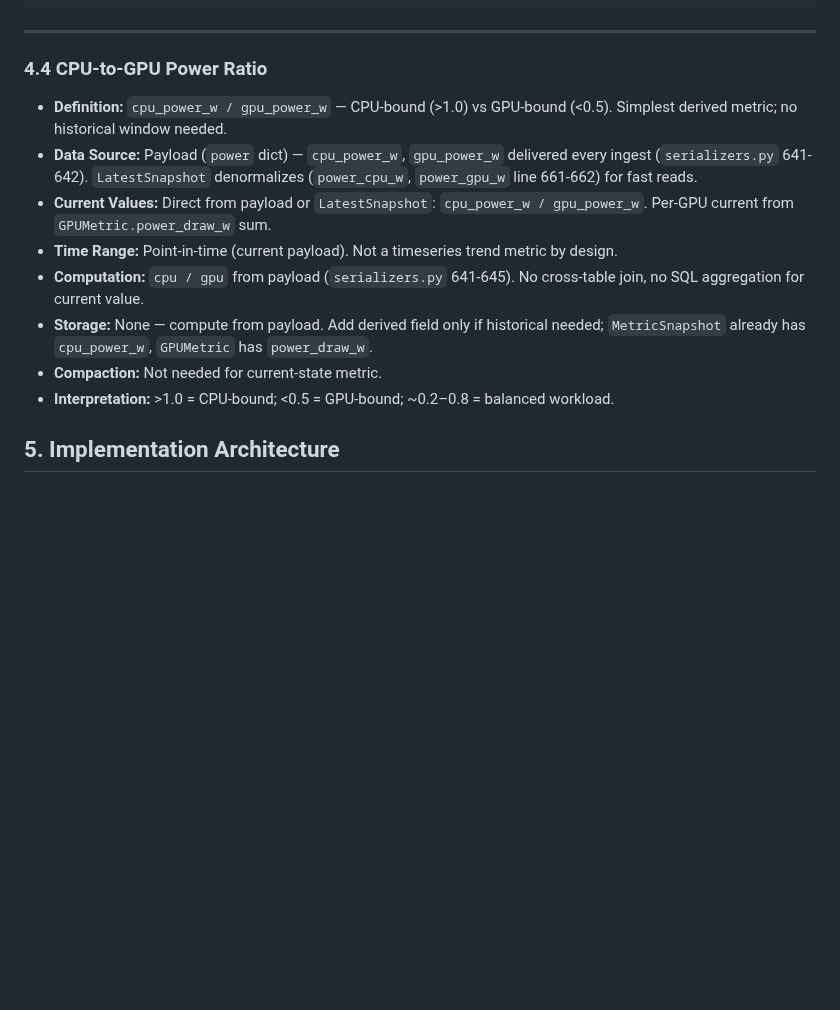
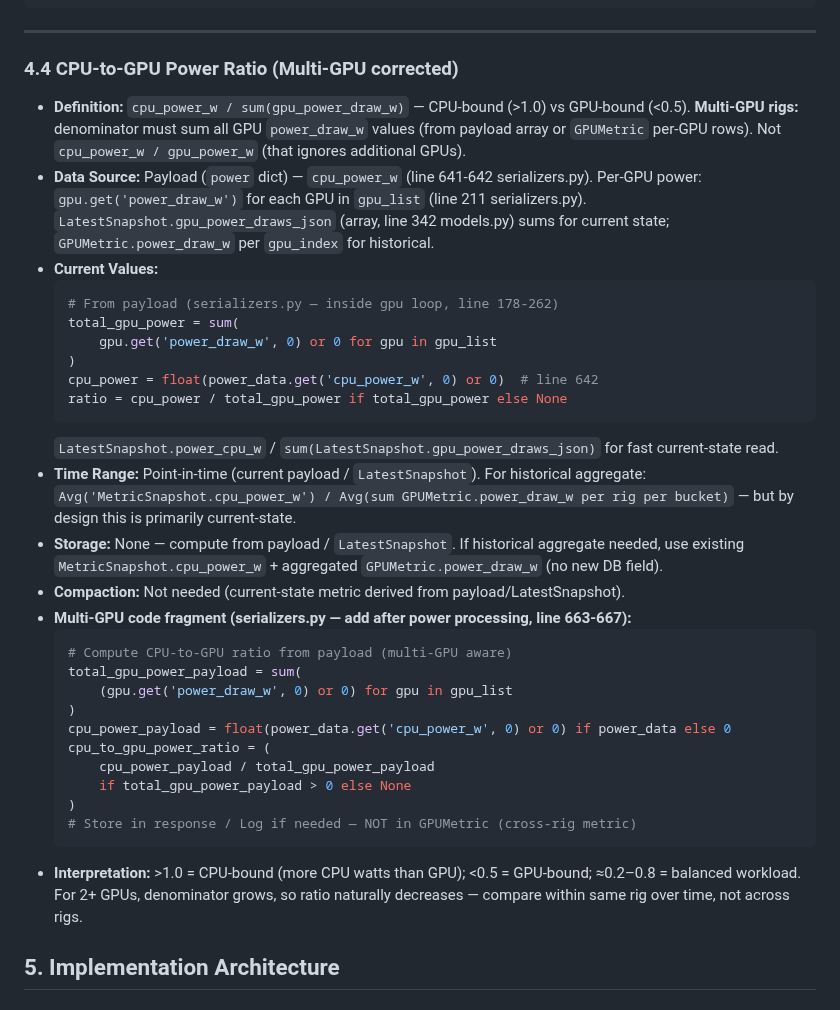
Before and after one commit to dawmro/GPU-Rig-Monitoring-Platform, a Markdown page: docs/plan/analytics-timeseries-features.md, the part around the change. Drawn GitHub-style; blank space fills up the shorter version.

Commit message:
plan: 4.4 multi-GPU fix — sum gpu_power_draw_w first - Multi-GPU rigs: denominator = sum(all gpu.get('power_draw_w'))   not single GPU value; verified serializers.py line 211 (per-GPU   GPUMetric.power_draw_w) + payload array (gpu_list loop 178-262) - Added serializer fragment: sum payload GPU powers, divide by   cpu_power_w; store None if denominator zero - Current-state from payload (line 639-645) or LatestSnapshot   (line 661-662, power_cpu_w / sum gpu_power_draws_json array)

````diff
--- a/docs/plan/analytics-timeseries-features.md
+++ b/docs/plan/analytics-timeseries-features.md
@@ -260,15 +260,36 @@ if (
 
 ---
 
-### 4.4 CPU-to-GPU Power Ratio
-- **Definition:** `cpu_power_w / gpu_power_w` — CPU-bound (>1.0) vs GPU-bound (<0.5). Simplest derived metric; no historical window needed.
-- **Data Source:** Payload (`power` dict) — `cpu_power_w`, `gpu_power_w` delivered every ingest (`serializers.py` 641-642). `LatestSnapshot` denormalizes (`power_cpu_w`, `power_gpu_w` line 661-662) for fast reads.
-- **Current Values:** Direct from payload or `LatestSnapshot`: `cpu_power_w / gpu_power_w`. Per-GPU current from `GPUMetric.power_draw_w` sum.
-- **Time Range:** Point-in-time (current payload). Not a timeseries trend metric by design.
-- **Computation:** `cpu / gpu` from payload (`serializers.py` 641-645). No cross-table join, no SQL aggregation for current value.
-- **Storage:** None — compute from payload. Add derived field only if historical needed; `MetricSnapshot` already has `cpu_power_w`, `GPUMetric` has `power_draw_w`.
-- **Compaction:** Not needed for current-state metric.
-- **Interpretation:** >1.0 = CPU-bound; <0.5 = GPU-bound; ~0.2–0.8 = balanced workload.
+### 4.4 CPU-to-GPU Power Ratio (Multi-GPU corrected)
+- **Definition:** `cpu_power_w / sum(gpu_power_draw_w)` — CPU-bound (>1.0) vs GPU-bound (<0.5). **Multi-GPU rigs:** denominator must sum all GPU `power_draw_w` values (from payload array or `GPUMetric` per-GPU rows). Not `cpu_power_w / gpu_power_w` (that ignores additional GPUs).
+- **Data Source:** Payload (`power` dict) — `cpu_power_w` (line 641-642 serializers.py). Per-GPU power: `gpu.get('power_draw_w')` for each GPU in `gpu_list` (line 211 serializers.py). `LatestSnapshot.gpu_power_draws_json` (array, line 342 models.py) sums for current state; `GPUMetric.power_draw_w` per `gpu_index` for historical.
+- **Current Values:**
+  ```python
+  # From payload (serializers.py — inside gpu loop, line 178-262)
+  total_gpu_power = sum(
+      gpu.get('power_draw_w', 0) or 0 for gpu in gpu_list
+  )
+  cpu_power = float(power_data.get('cpu_power_w', 0) or 0)  # line 642
+  ratio = cpu_power / total_gpu_power if total_gpu_power else None
+  ```
+  `LatestSnapshot.power_cpu_w` / `sum(LatestSnapshot.gpu_power_draws_json)` for fast current-state read.
+- **Time Range:** Point-in-time (current payload / `LatestSnapshot`). For historical aggregate: `Avg('MetricSnapshot.cpu_power_w') / Avg(sum GPUMetric.power_draw_w per rig per bucket)` — but by design this is primarily current-state.
+- **Storage:** None — compute from payload / `LatestSnapshot`. If historical aggregate needed, use existing `MetricSnapshot.cpu_power_w` + aggregated `GPUMetric.power_draw_w` (no new DB field).
+- **Compaction:** Not needed (current-state metric derived from payload/LatestSnapshot).
+- **Multi-GPU code fragment (serializers.py — add after power processing, line 663-667):**
+  ```python
+  # Compute CPU-to-GPU ratio from payload (multi-GPU aware)
+  total_gpu_power_payload = sum(
+      (gpu.get('power_draw_w', 0) or 0) for gpu in gpu_list
+  )
+  cpu_power_payload = float(power_data.get('cpu_power_w', 0) or 0) if power_data else 0
+  cpu_to_gpu_power_ratio = (
+      cpu_power_payload / total_gpu_power_payload
+      if total_gpu_power_payload > 0 else None
+  )
+  # Store in response / Log if needed — NOT in GPUMetric (cross-rig metric)
+  ```
+- **Interpretation:** >1.0 = CPU-bound (more CPU watts than GPU); <0.5 = GPU-bound; ≈0.2–0.8 = balanced workload. For 2+ GPUs, denominator grows, so ratio naturally decreases — compare within same rig over time, not across rigs.
 
 ## 5. Implementation Architecture
 
````
